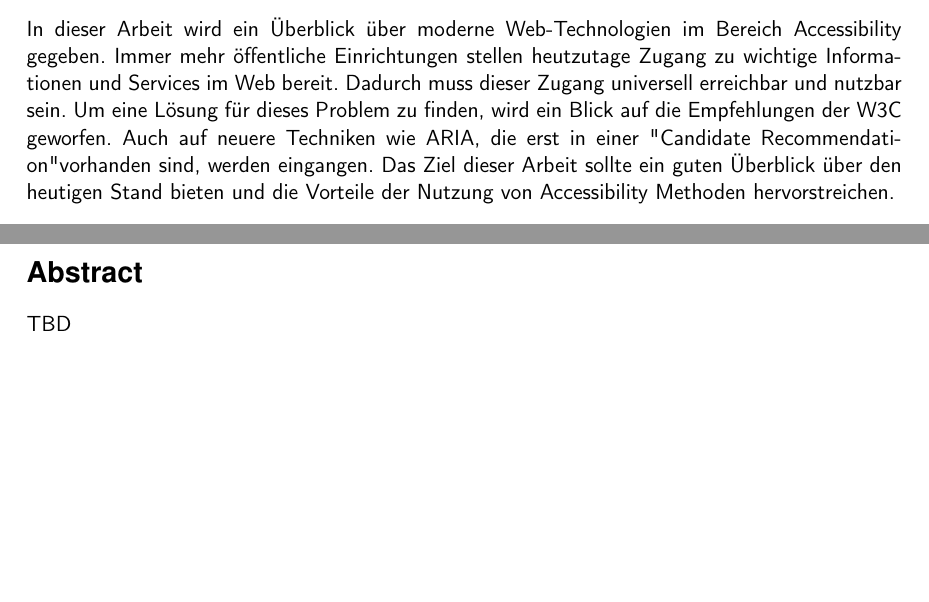
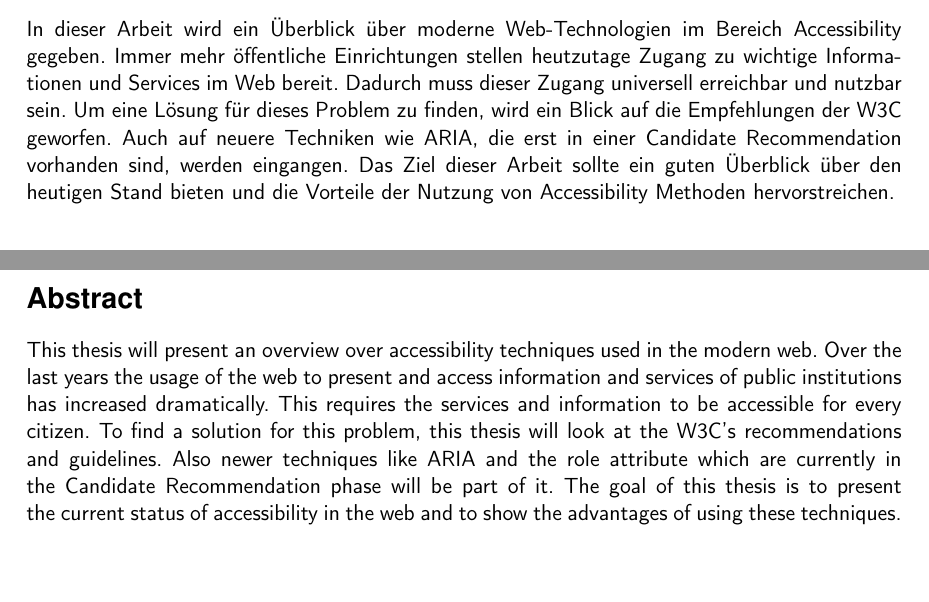
Before and after one commit to BernhardPosselt/bachelor-thesis, a LaTeX thesis (first/thesis/src/AccessibilityAndModernWeb.tex): two parts of pages 3 and 4 of 13, joined at a grey line, cut so that both start at the same text. Compiled offline with pdfLaTeX.

```diff
--- a/first/thesis/src/Vorlage_BA.tex
+++ b/first/thesis/src/AccessibilityAndModernWeb.tex
@@ -105,21 +105,28 @@
 Zugang zu wichtige Informationen und Services im Web bereit. Dadurch muss dieser
 Zugang universell erreichbar und nutzbar sein. Um eine L"osung f"ur dieses
 Problem zu finden, wird ein Blick auf die Empfehlungen der W3C geworfen. Auch
-auf neuere Techniken wie ARIA, die erst in einer "Candidate Recommendation"
+auf neuere Techniken wie ARIA, die erst in einer Candidate Recommendation
 vorhanden sind, werden eingangen. Das Ziel dieser Arbeit sollte ein guten
 "Uberblick "uber den heutigen Stand bieten und die Vorteile der Nutzung von
 Accessibility Methoden hervorstreichen.
 \\ \vfill
-% Bitte 3-5 deutsche Schlagw"orter eingeben, die die Arbeit charakterisieren:
 \paragraph*{Schlagw"orter:} Accessibility, Web, ARIA, HTML5
 
 
 \newpage
 
 \section*{Abstract}\thispagestyle{empty}
-TBD
+This thesis will present an overview over accessibility techniques used in the
+modern web. Over the last years the usage of the web to present and
+access information and services of public institutions has increased
+dramatically. This requires the services and information to be accessible for
+every citizen. To find a solution for this problem, this thesis will look at
+the W3C's recommendations and guidelines. Also newer techniques like ARIA
+and the role attribute which are currently in the Candidate Recommendation
+phase will be part of it. The goal of this thesis is to present the current
+status of accessibility in the web and to show the advantages of using these
+techniques.
 \\ \vfill
-% Bitte 3-5 englische Keywords eingeben, die die Arbeit charakterisieren:
 \paragraph*{Keywords:} Accessibility, Web, ARIA, HTML5
 \newpage
 
```
Also changed, not shown: first/thesis/src/AccessibilityAndModernWeb.pdf (added), first/thesis/src/Literatur.bbl (deleted), first/thesis/src/Makefile, first/thesis/src/Vorlage_BA.bbl (deleted), 12 other files.
